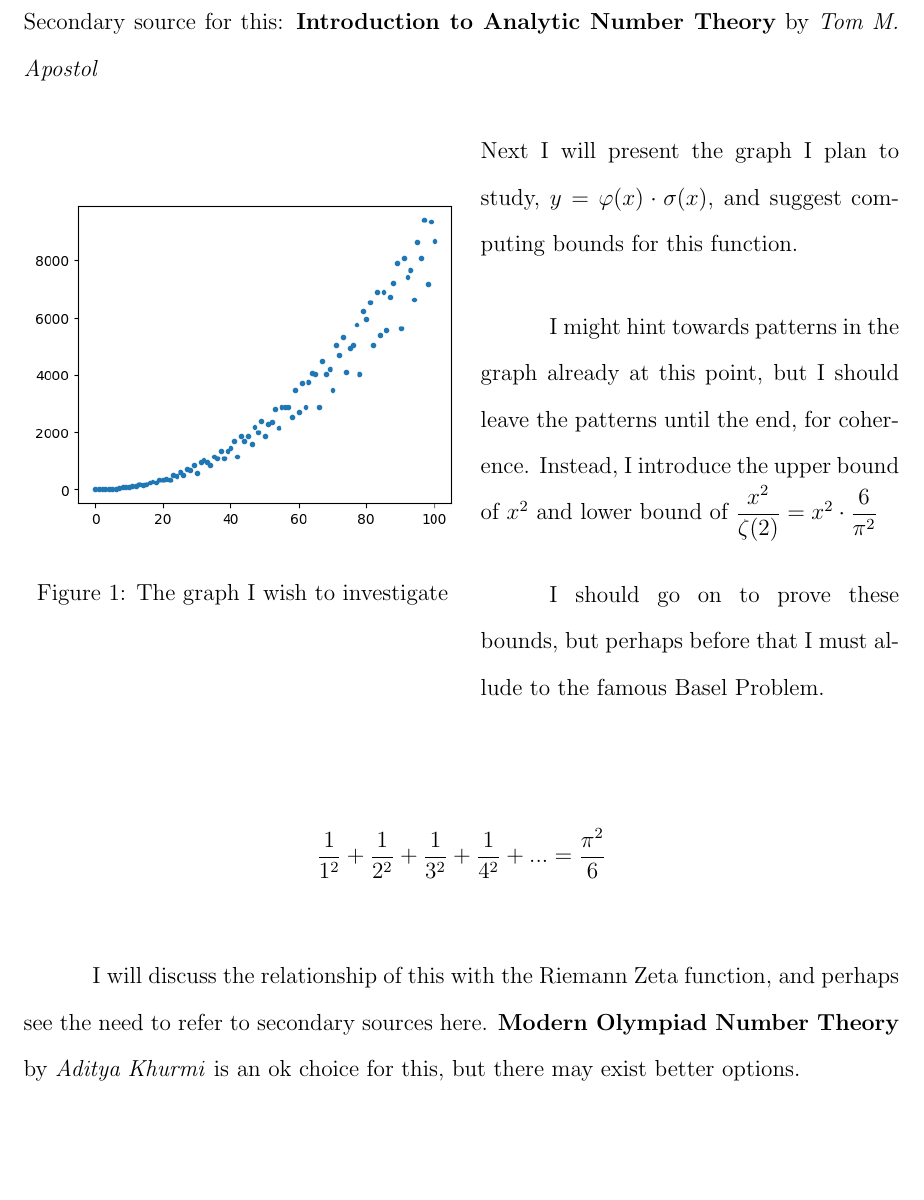
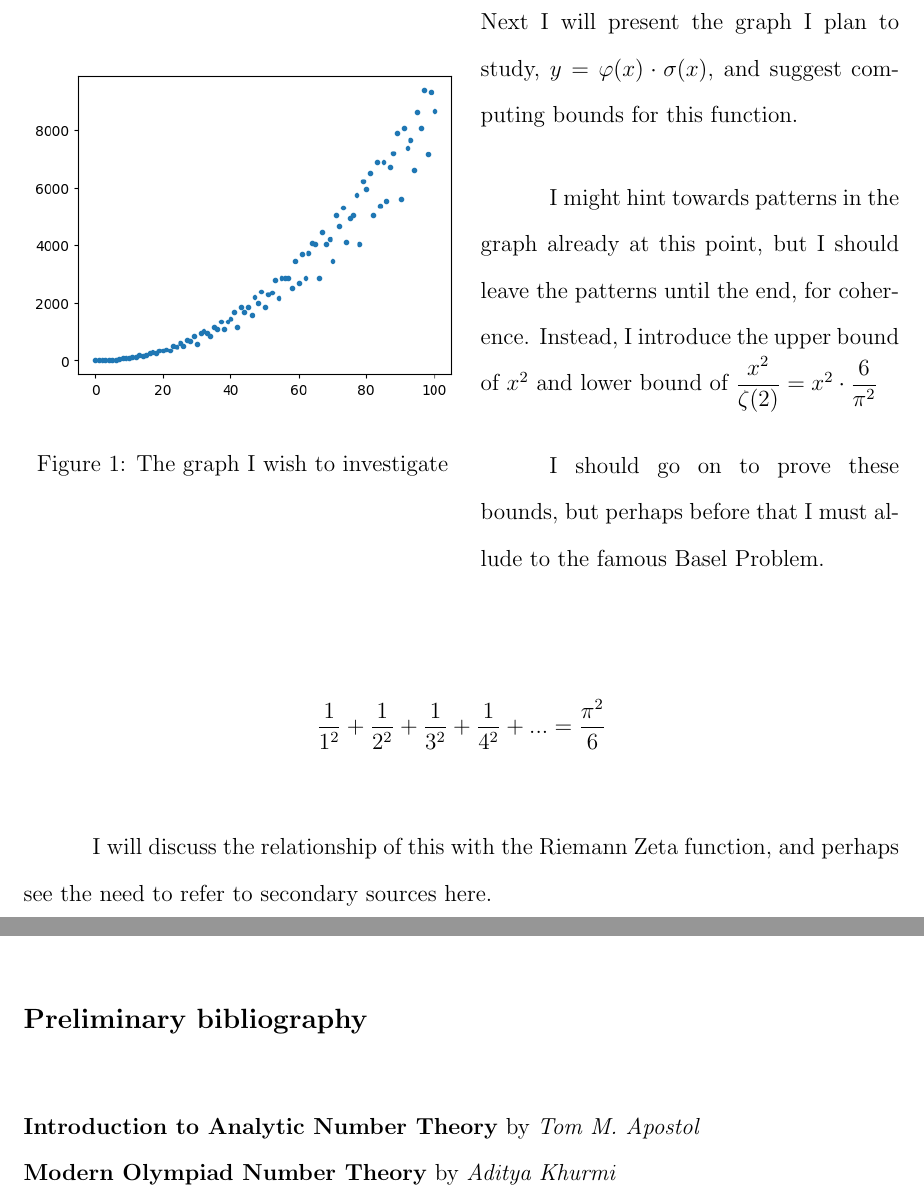
Before and after one commit to zh0ngy1l1/extended_essay, a LaTeX document (extended_essay/src/main.tex): part of page 2 of 3 before the commit and two parts of pages 2 and 3 of 3 after it, the two joined at a grey line, cut so that both start at the same text, the shorter picture padded with empty space. Compiled offline with pdfLaTeX.

Commit message:
prelim research plan done

```diff
--- a/extended_essay/src/main.tex
+++ b/extended_essay/src/main.tex
@@ -68,8 +68,6 @@
 \section*{Abstract / Preliminary Research Plan}
 
 I will first define the functions $\varphi$ and $\sigma$, and provide motivations and justifications to why they are important and an integral part of number theory.
-
-\noindent Secondary source for this: \textbf{Introduction to Analytic Number Theory} by \textit{Tom M. Apostol}
 
 \begin{wrapfigure}{L}{0.5\textwidth}
     \begin{center}
@@ -90,6 +88,5 @@ I should go on to prove these bounds, but perhaps before that I must allude to t
 \]
 
 I will discuss the relationship of this with the Riemann Zeta function, and perhaps see the need to refer to secondary sources here.
-\textbf{Modern Olympiad Number Theory} by \textit{Aditya Khurmi} is an ok choice for this, but there may exist better options.
 
 After that, the bounds will be established and we may move on to discussing the patterns in this graph.
@@ -105,4 +102,10 @@ Maybe that requires me providing an exact definition on what a "dense sort of li
 
 I think this is enough content, and it will produce an analysis that I hope does not end up being too shallow nor too obstruse.
 
+\vspace*{0.5em}
+\section*{Preliminary bibliography}
+
+\textbf{Introduction to Analytic Number Theory} by \textit{Tom M. Apostol}\\
+\textbf{Modern Olympiad Number Theory} by \textit{Aditya Khurmi}
+
 \end{document}
```
Also changed, not shown: extended_essay/main.pdf, extended_essay/src/main.tex (6 more changed lines).
